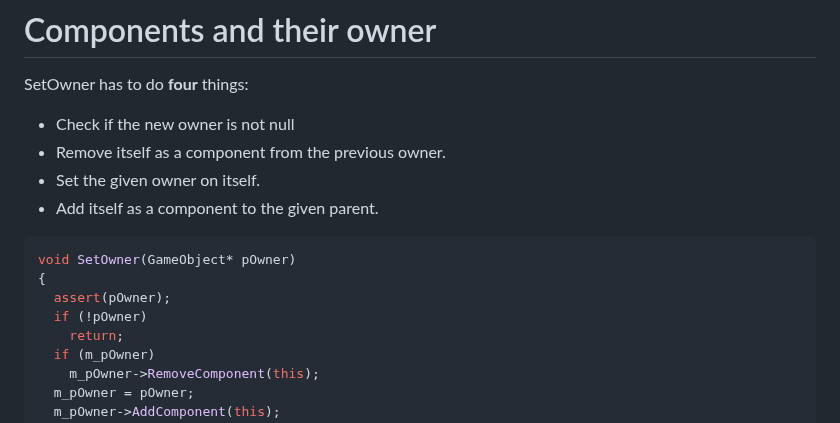
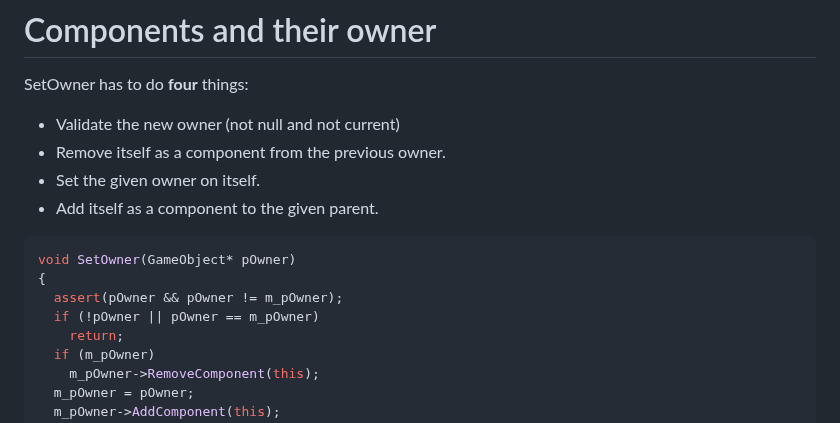
Before and after one commit to avadae/programming4, a Markdown page: slides/scenegraph_dirtyflag/scenegraph_dirtyflag.md, the part around the change. Drawn GitHub-style.

Commit message:
Made setowner more explicit

````diff
--- a/slides/scenegraph_dirtyflag/scenegraph_dirtyflag.md
+++ b/slides/scenegraph_dirtyflag/scenegraph_dirtyflag.md
@@ -79,7 +79,7 @@ class BaseComponent
 # Components and their owner
 
 SetOwner has to do **four** things:
-- Check if the new owner is not null
+- Validate the new owner (not null and not current)
 - Remove itself as a component from the previous owner.
 - Set the given owner on itself.
 - Add itself as a component to the given parent.
@@ -87,8 +87,8 @@ SetOwner has to do **four** things:
 ```cpp
 void SetOwner(GameObject* pOwner)
 {
-  assert(pOwner);
-  if (!pOwner)
+  assert(pOwner && pOwner != m_pOwner);
+  if (!pOwner || pOwner == m_pOwner)
     return;
   if (m_pOwner)
     m_pOwner->RemoveComponent(this);
````
